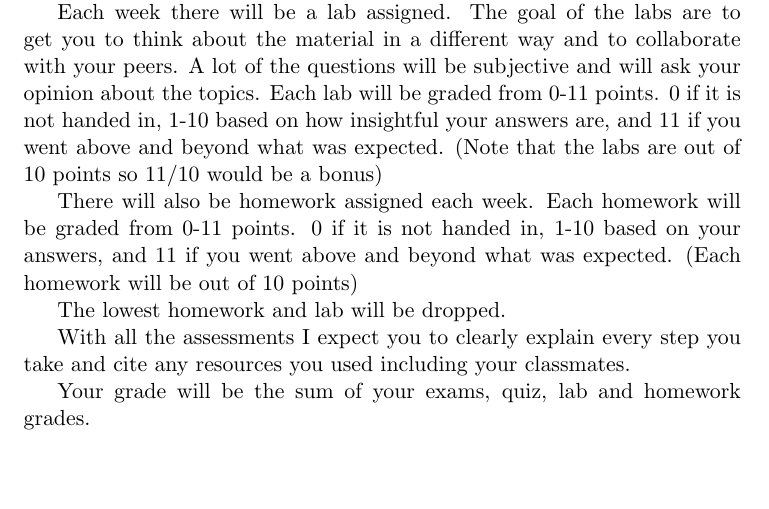
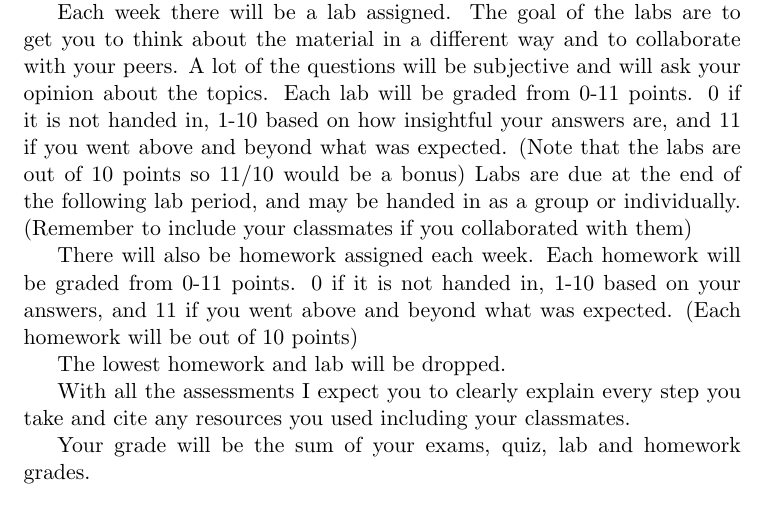
Before and after one commit to edggy/TeachingMaterial, a LaTeX document (Calc 1/Math110.tex): part of page 3 of 6, cut so that both start at the same text, the shorter picture padded with empty space. Compiled offline with pdfLaTeX.

Commit message:
Clarified when labs are due

```diff
--- a/Calc 1/Math110.tex
+++ b/Calc 1/Math110.tex
@@ -78,7 +78,7 @@ A student who has completed Calculus I and II successfully will:
 
 	Quizzes are there to ensure that you are keeping up with the material.  Quiz days will be broken up into 2 parts, the first part of class will be review, the second part will be the quiz. If you know your material the quizzes should take about 10 minutes to complete. Each quiz will be worth 50 points
 
-	Each week there will be a lab assigned. The goal of the labs are to get you to think about the material in a different way and to collaborate with your peers. A lot of the questions will be subjective and will ask your opinion about the topics. Each lab will be graded from 0-11 points. 0 if it is not handed in, 1-10 based on how insightful your answers are, and 11 if you went above and beyond what was expected. (Note that the labs are out of 10 points so 11/10 would be a bonus)
+	Each week there will be a lab assigned. The goal of the labs are to get you to think about the material in a different way and to collaborate with your peers. A lot of the questions will be subjective and will ask your opinion about the topics. Each lab will be graded from 0-11 points. 0 if it is not handed in, 1-10 based on how insightful your answers are, and 11 if you went above and beyond what was expected. (Note that the labs are out of 10 points so 11/10 would be a bonus) Labs are due at the end of the following lab period, and may be handed in as a group or individually. (Remember to include your classmates if you collaborated with them)
 
 	There will also be homework assigned each week. Each homework will be graded from 0-11 points. 0 if it is not handed in, 1-10 based on your answers, and 11 if you went above and beyond what was expected. (Each homework will be out of 10 points)
 
```
Also changed, not shown: Calc 1/Math110.pdf.
